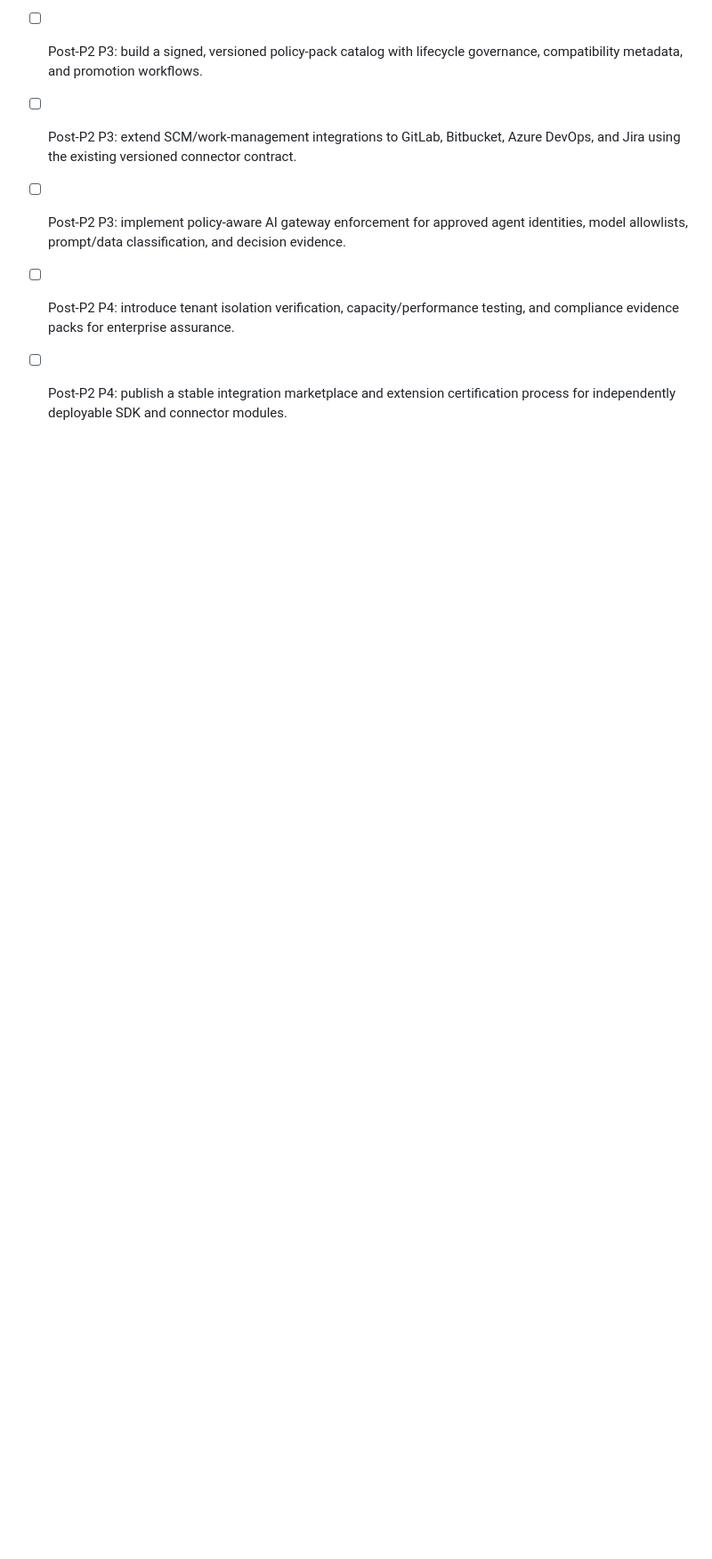
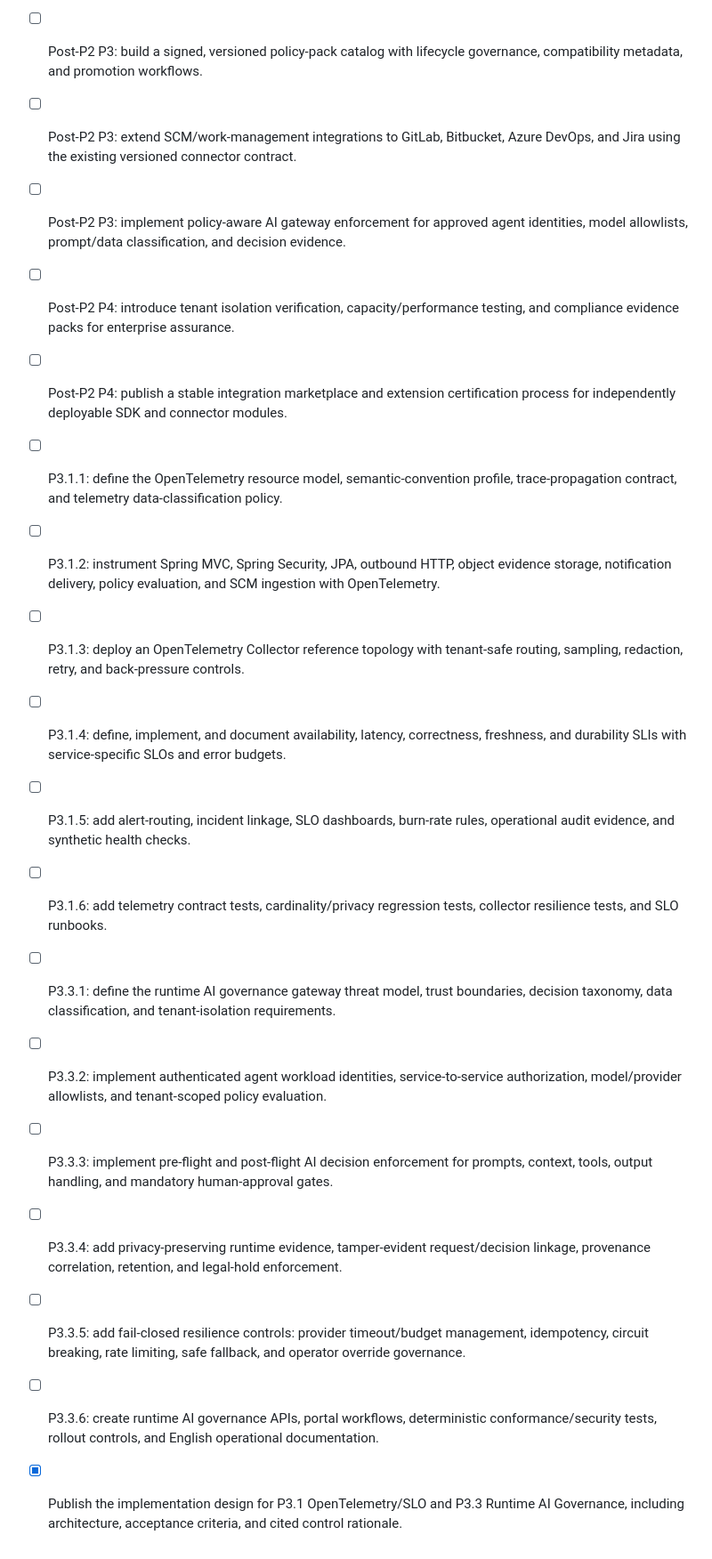
Before and after one commit to xdev-ai/ai-sdlc, a Markdown page: todo.md, the part around the change. Shown at 89% size. Rendered like a GitHub page; blank space fills up the shorter version.

Commit message:
docs: design P3 reliability and runtime AI governance

```diff
--- a/todo.md
+++ b/todo.md
@@ -131,3 +131,16 @@
 - [ ] Post-P2 P3: implement policy-aware AI gateway enforcement for approved agent identities, model allowlists, prompt/data classification, and decision evidence.
 - [ ] Post-P2 P4: introduce tenant isolation verification, capacity/performance testing, and compliance evidence packs for enterprise assurance.
 - [ ] Post-P2 P4: publish a stable integration marketplace and extension certification process for independently deployable SDK and connector modules.
+- [ ] P3.1.1: define the OpenTelemetry resource model, semantic-convention profile, trace-propagation contract, and telemetry data-classification policy.
+- [ ] P3.1.2: instrument Spring MVC, Spring Security, JPA, outbound HTTP, object evidence storage, notification delivery, policy evaluation, and SCM ingestion with OpenTelemetry.
+- [ ] P3.1.3: deploy an OpenTelemetry Collector reference topology with tenant-safe routing, sampling, redaction, retry, and back-pressure controls.
+- [ ] P3.1.4: define, implement, and document availability, latency, correctness, freshness, and durability SLIs with service-specific SLOs and error budgets.
+- [ ] P3.1.5: add alert-routing, incident linkage, SLO dashboards, burn-rate rules, operational audit evidence, and synthetic health checks.
+- [ ] P3.1.6: add telemetry contract tests, cardinality/privacy regression tests, collector resilience tests, and SLO runbooks.
+- [ ] P3.3.1: define the runtime AI governance gateway threat model, trust boundaries, decision taxonomy, data classification, and tenant-isolation requirements.
+- [ ] P3.3.2: implement authenticated agent workload identities, service-to-service authorization, model/provider allowlists, and tenant-scoped policy evaluation.
+- [ ] P3.3.3: implement pre-flight and post-flight AI decision enforcement for prompts, context, tools, output handling, and mandatory human-approval gates.
+- [ ] P3.3.4: add privacy-preserving runtime evidence, tamper-evident request/decision linkage, provenance correlation, retention, and legal-hold enforcement.
+- [ ] P3.3.5: add fail-closed resilience controls: provider timeout/budget management, idempotency, circuit breaking, rate limiting, safe fallback, and operator override governance.
+- [ ] P3.3.6: create runtime AI governance APIs, portal workflows, deterministic conformance/security tests, rollout controls, and English operational documentation.
+- [x] Publish the implementation design for P3.1 OpenTelemetry/SLO and P3.3 Runtime AI Governance, including architecture, acceptance criteria, and cited control rationale.
```
Also changed, not shown: docs/p3-reliability-and-runtime-ai-governance-design.md (added, +265 -0 lines), docs/post-p2-roadmap.md (+2 -0 lines).
